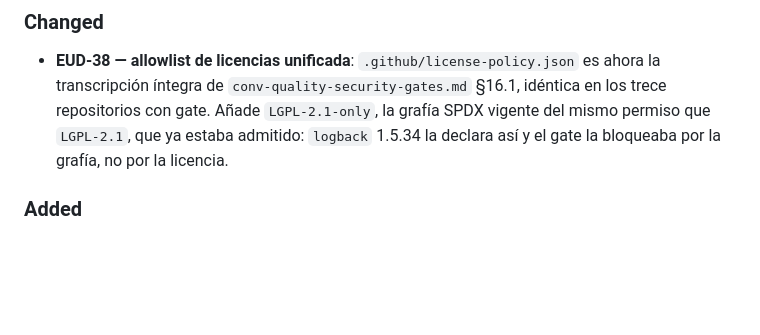
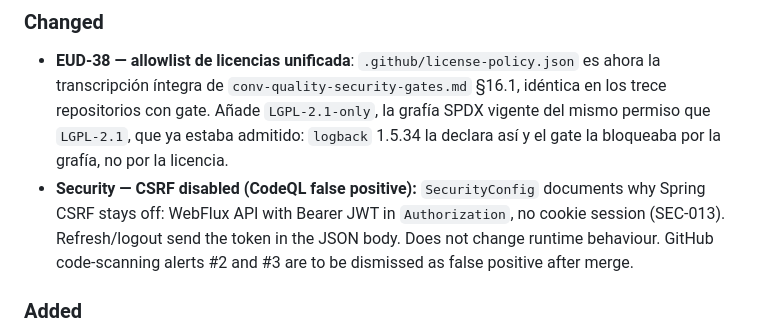
Before and after one commit to in2workspace/eudistack-core-wallet-ebw, a Markdown page: CHANGELOG.md, the part around the change. Drawn GitHub-style; blank space fills up the shorter version.

Commit message:
docs(security): record CSRF disable justification in CHANGELOG

```diff
--- a/CHANGELOG.md
+++ b/CHANGELOG.md
@@ -10,6 +10,7 @@ and this project adheres to [Semantic Versioning](https://semver.org/spec/v2.0.0
 ### Changed
 
 - **EUD-38 — allowlist de licencias unificada**: `.github/license-policy.json` es ahora la transcripción íntegra de `conv-quality-security-gates.md` §16.1, idéntica en los trece repositorios con gate. Añade `LGPL-2.1-only`, la grafía SPDX vigente del mismo permiso que `LGPL-2.1`, que ya estaba admitido: `logback` 1.5.34 la declara así y el gate la bloqueaba por la grafía, no por la licencia.
+- **Security — CSRF disabled (CodeQL false positive):** `SecurityConfig` documents why Spring CSRF stays off: WebFlux API with Bearer JWT in `Authorization`, no cookie session (SEC-013). Refresh/logout send the token in the JSON body. Does not change runtime behaviour. GitHub code-scanning alerts #2 and #3 are to be dismissed as false positive after merge.
 
 ### Added
 
```
